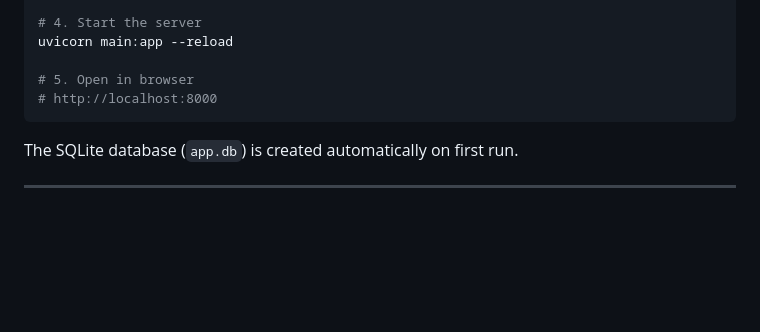
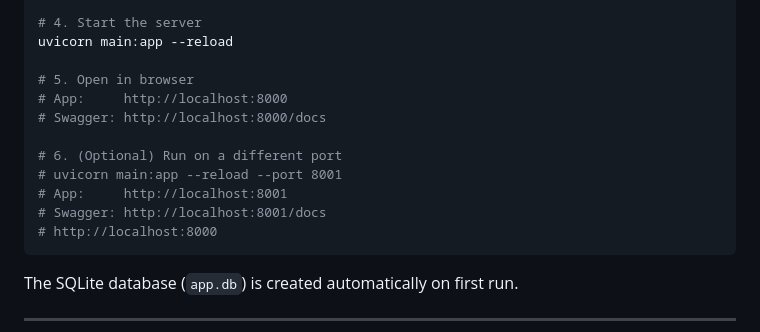
Before and after one commit to Vesta-Nassone/binary-city-assessment, a Markdown page: README.md, the part around the change. Rendered like a GitHub page; blank space fills up the shorter version.

Commit message:
Show swagger docs link.

````diff
--- a/README.md
+++ b/README.md
@@ -127,6 +127,13 @@ pip install -r requirements.txt
 uvicorn main:app --reload
 
 # 5. Open in browser
+# App:     http://localhost:8000
+# Swagger: http://localhost:8000/docs
+
+# 6. (Optional) Run on a different port
+# uvicorn main:app --reload --port 8001
+# App:     http://localhost:8001
+# Swagger: http://localhost:8001/docs
 # http://localhost:8000
 ```
 
````
